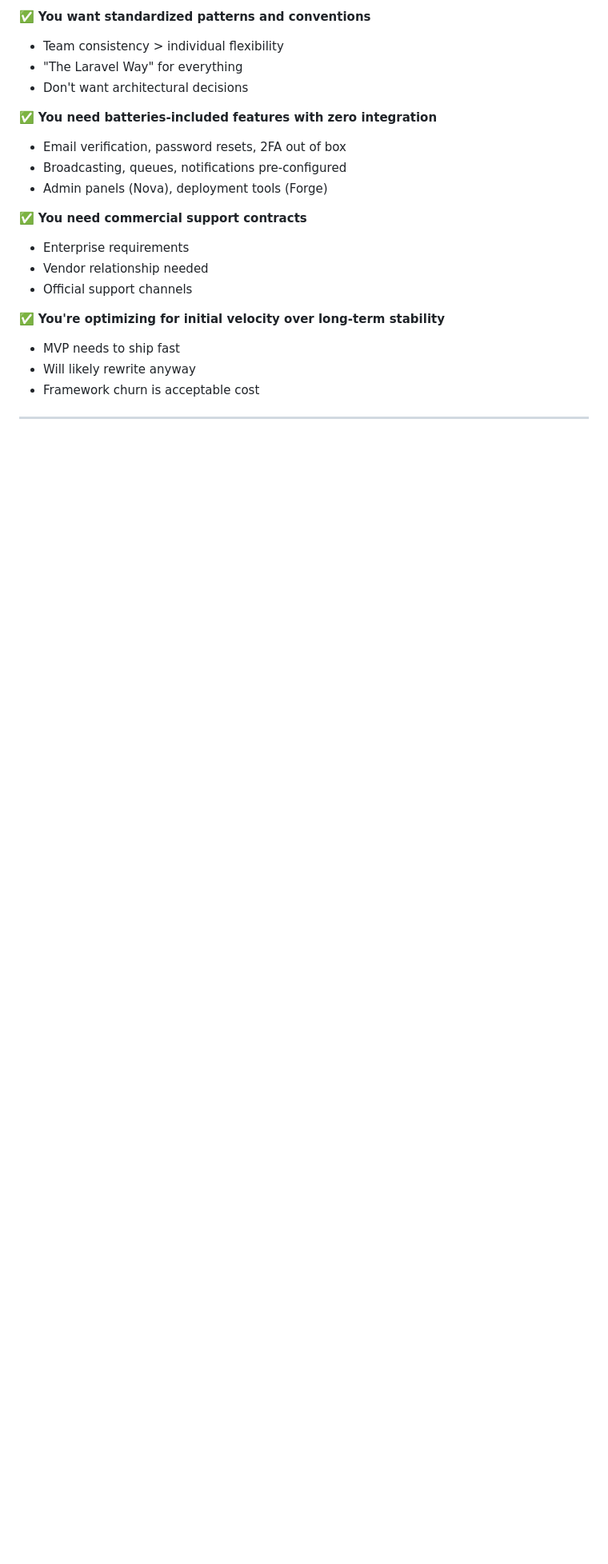
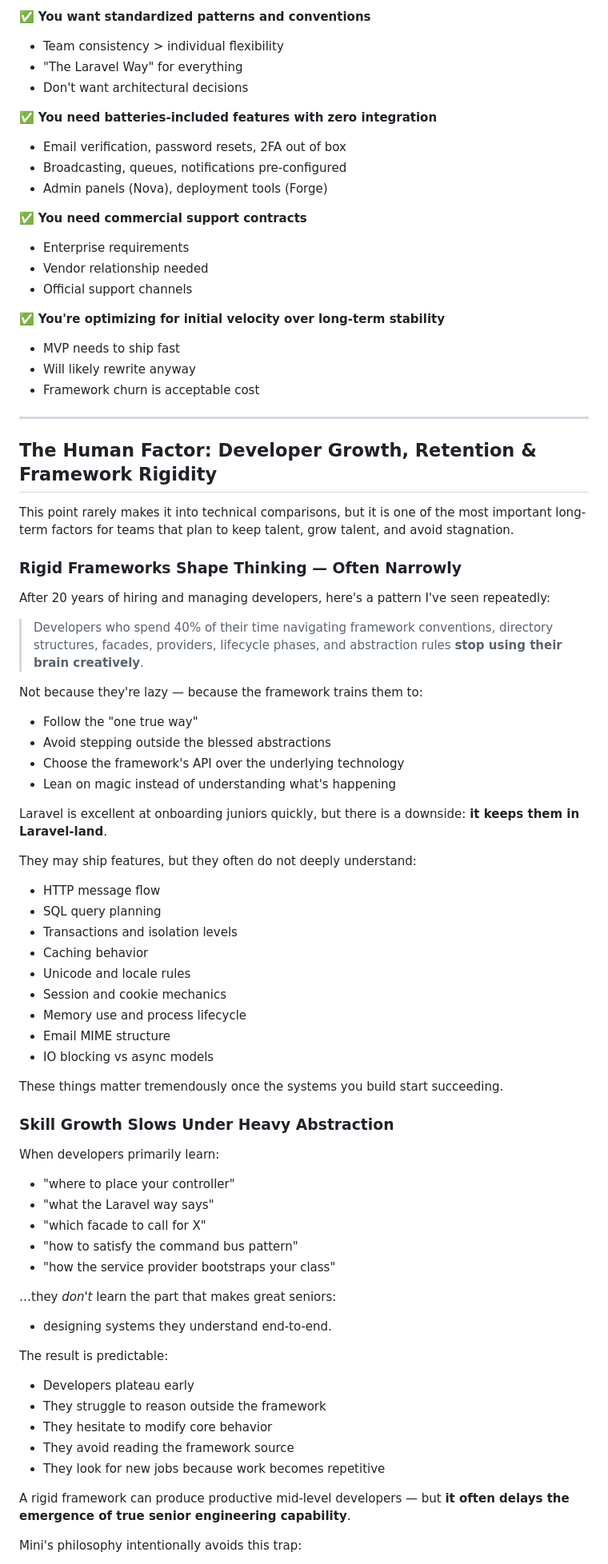
Before and after one commit to frodeborli/fubber-mini, a Markdown page: docs/WHY-MINI.md, the part around one of its changes. Shown at 80% size. Drawn GitHub-style; blank space fills up the shorter version.

```diff
--- a/docs/WHY-MINI.md
+++ b/docs/WHY-MINI.md
@@ -519,3 +519,62 @@ $users = DB::table('users')->where('active', 1)->get();
 
 ---
 
+## The Human Factor: Developer Growth, Retention & Framework Rigidity
+
+This point rarely makes it into technical comparisons, but it is one of the most important long-term factors for teams that plan to keep talent, grow talent, and avoid stagnation.
+
+### Rigid Frameworks Shape Thinking — Often Narrowly
+
+After 20 years of hiring and managing developers, here's a pattern I've seen repeatedly:
+
+> Developers who spend 40% of their time navigating framework conventions, directory structures, facades, providers, lifecycle phases, and abstraction rules **stop using their brain creatively**.
+
+Not because they're lazy — because the framework trains them to:
+
+* Follow the "one true way"
+* Avoid stepping outside the blessed abstractions
+* Choose the framework's API over the underlying technology
+* Lean on magic instead of understanding what's happening
+
+Laravel is excellent at onboarding juniors quickly, but there is a downside: **it keeps them in Laravel-land**.
+
+They may ship features, but they often do not deeply understand:
+
+* HTTP message flow
+* SQL query planning
+* Transactions and isolation levels
+* Caching behavior
+* Unicode and locale rules
+* Session and cookie mechanics
+* Memory use and process lifecycle
+* Email MIME structure
+* IO blocking vs async models
+
+These things matter tremendously once the systems you build start succeeding.
+
+### Skill Growth Slows Under Heavy Abstraction
+
+When developers primarily learn:
+
+* "where to place your controller"
+* "what the Laravel way says"
+* "which facade to call for X"
+* "how to satisfy the command bus pattern"
+* "how the service provider bootstraps your class"
+
+…they *don't* learn the part that makes great seniors:
+
+* designing systems they understand end-to-end.
+
+The result is predictable:
+
+* Developers plateau early
+* They struggle to reason outside the framework
+* They hesitate to modify core behavior
+* They avoid reading the framework source
+* They look for new jobs because work becomes repetitive
+
+A rigid framework can produce productive mid-level developers — but **it often delays the emergence of true senior engineering capability**.
+
+Mini's philosophy intentionally avoids this trap:
+
```
Also changed, not shown: other parts of docs/WHY-MINI.md (+80 -0 lines).
